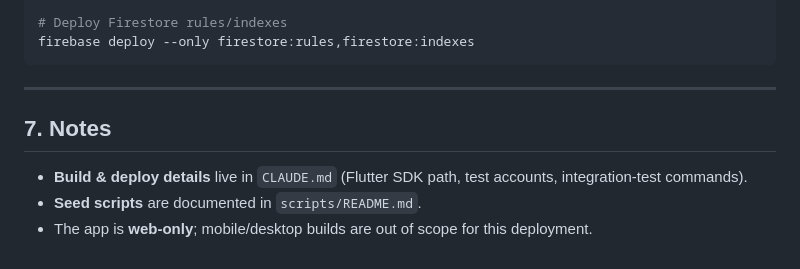
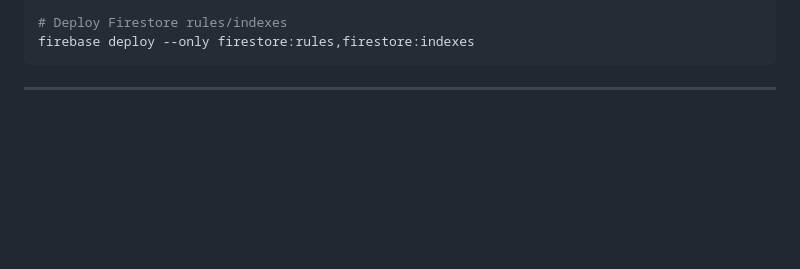
Before and after one commit to christopherreex-bit/brgy-sync, a Markdown page: README.md, the part around the change. GitHub-like rendering; blank space fills up the shorter version.

````diff
--- a/README.md
+++ b/README.md
@@ -202,9 +202,3 @@ firebase deploy --only firestore:rules,firestore:indexes
 ```
 
 ---
-
-## 7. Notes
-
-- **Build & deploy details** live in `CLAUDE.md` (Flutter SDK path, test accounts, integration-test commands).
-- **Seed scripts** are documented in `scripts/README.md`.
-- The app is **web-only**; mobile/desktop builds are out of scope for this deployment.
````
